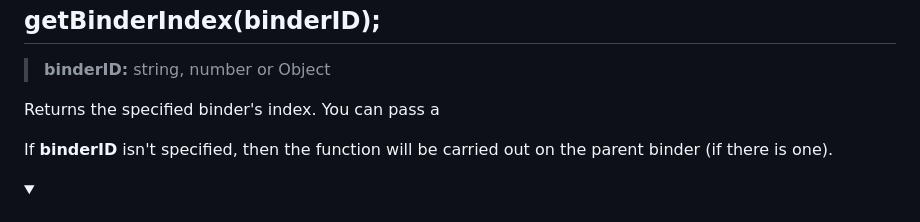
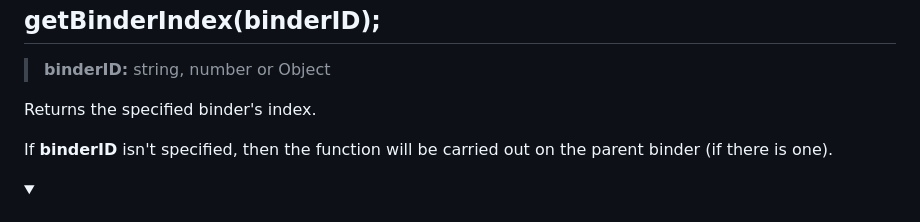
Before and after one commit to Jagouris/flexagon, a Markdown page: documentation.md, the part around the change. GitHub-like rendering; folded sections open.

```diff
--- a/documentation.md
+++ b/documentation.md
@@ -246,7 +246,7 @@ let myBinder = getBinder("random-binder");
 
 > __binderID:__ string, number or Object
 
-Returns the specified binder's index. You can pass a
+Returns the specified binder's index.
 
 If __binderID__ isn't specified, then the function will be carried out on the parent binder (if there is one).
 
```
